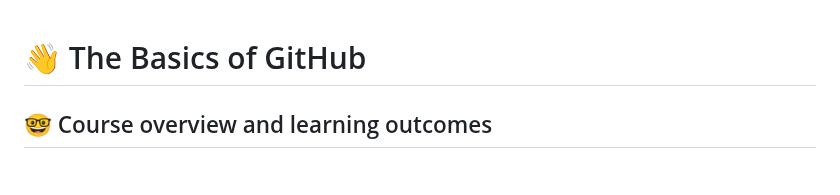
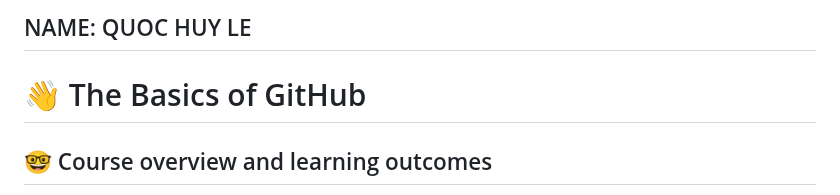
Before and after one commit to cop4808-spring-2023-fullstack-web/cop4808-git-and-github-fundamentals-huyle892, a Markdown page: README.md, the part around the change. GitHub-like rendering; blank space fills up the shorter version.

```diff
--- a/README.md
+++ b/README.md
@@ -1,3 +1,5 @@
+## NAME: QUOC HUY LE
+
 # :wave: The Basics of GitHub
 
 ## 🤓 Course overview and learning outcomes
```
